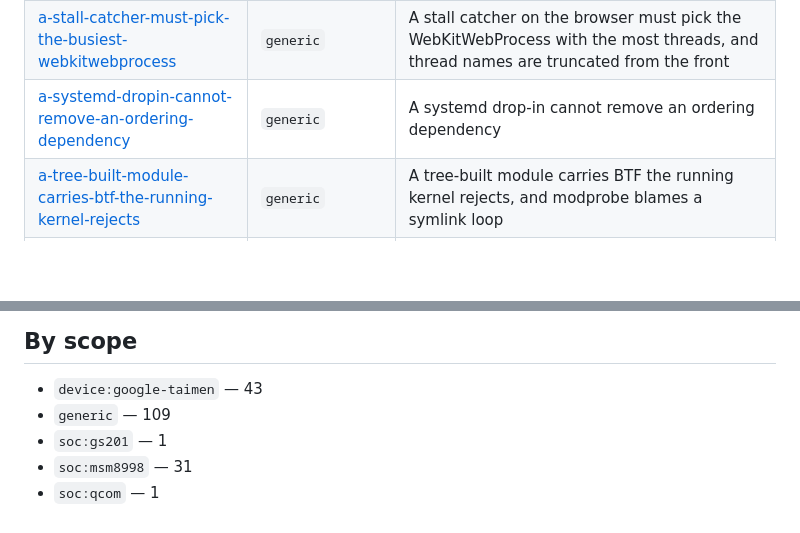
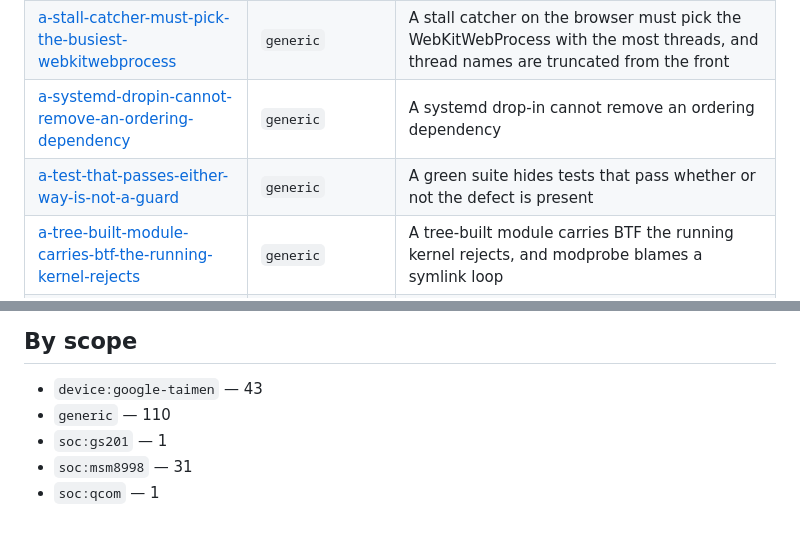
Before and after one commit to porthole-dev/porthole, a Markdown page: brain/INDEX.md, 2 parts joined by grey strips. Drawn GitHub-style; blank space fills up the shorter version.

Commit message:
brain: a green suite hides tests that pass either way
Assisted-by: Claude

```diff
--- a/brain/INDEX.md
+++ b/brain/INDEX.md
@@ -133,6 +133,7 @@ generic notes as well.
 | [a-stale-inherited-env-outbuilds-the-profile](traps/a-stale-inherited-env-outbuilds-the-profile.md) | `generic` | A stale inherited env outbuilds the profile |
 | [a-stall-catcher-must-pick-the-busiest-webkitwebprocess](traps/a-stall-catcher-must-pick-the-busiest-webkitwebprocess.md) | `generic` | A stall catcher on the browser must pick the WebKitWebProcess with the most threads, and thread names are truncated from the front |
 | [a-systemd-dropin-cannot-remove-an-ordering-dependency](traps/a-systemd-dropin-cannot-remove-an-ordering-dependency.md) | `generic` | A systemd drop-in cannot remove an ordering dependency |
+| [a-test-that-passes-either-way-is-not-a-guard](traps/a-test-that-passes-either-way-is-not-a-guard.md) | `generic` | A green suite hides tests that pass whether or not the defect is present |
 | [a-tree-built-module-carries-btf-the-running-kernel-rejects](traps/a-tree-built-module-carries-btf-the-running-kernel-rejects.md) | `generic` | A tree-built module carries BTF the running kernel rejects, and modprobe blames a symlink loop |
 | [a-ucm-device-switch-cycles-the-whole-verb](traps/a-ucm-device-switch-cycles-the-whole-verb.md) | `generic` | A UCM device switch cycles the whole verb, so a DisableSequence runs mid-use |
 | [ab-retry-counter-is-a-countdown-not-a-glitch](traps/ab-retry-counter-is-a-countdown-not-a-glitch.md) | `generic` | Every Nth boot lands in the bootloader" is a retry countdown, not a glitch |
@@ -223,7 +224,7 @@ generic notes as well.
 ## By scope
 
 - `device:google-taimen` — 43
-- `generic` — 109
+- `generic` — 110
 - `soc:gs201` — 1
 - `soc:msm8998` — 31
 - `soc:qcom` — 1
```
Also changed, not shown: brain/traps/a-test-that-passes-either-way-is-not-a-guard.md (added, +113 -0 lines).
